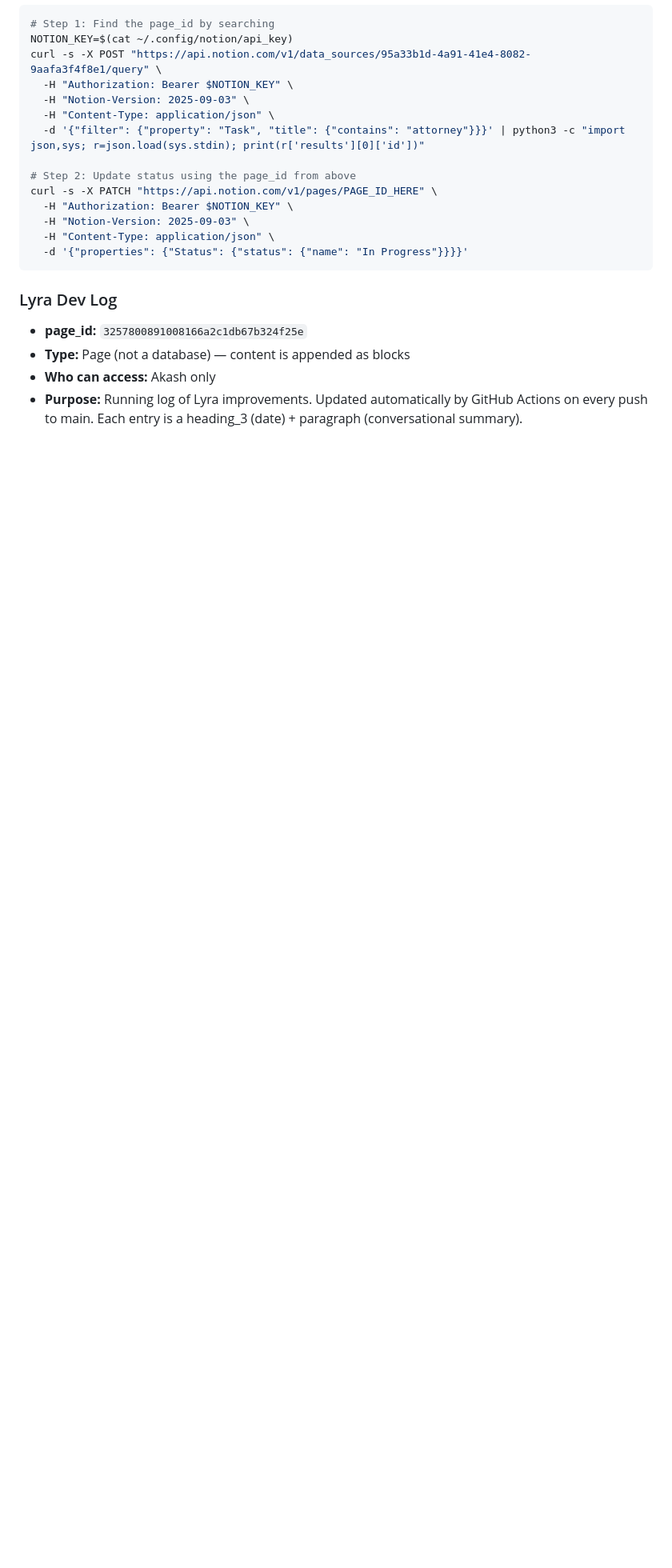
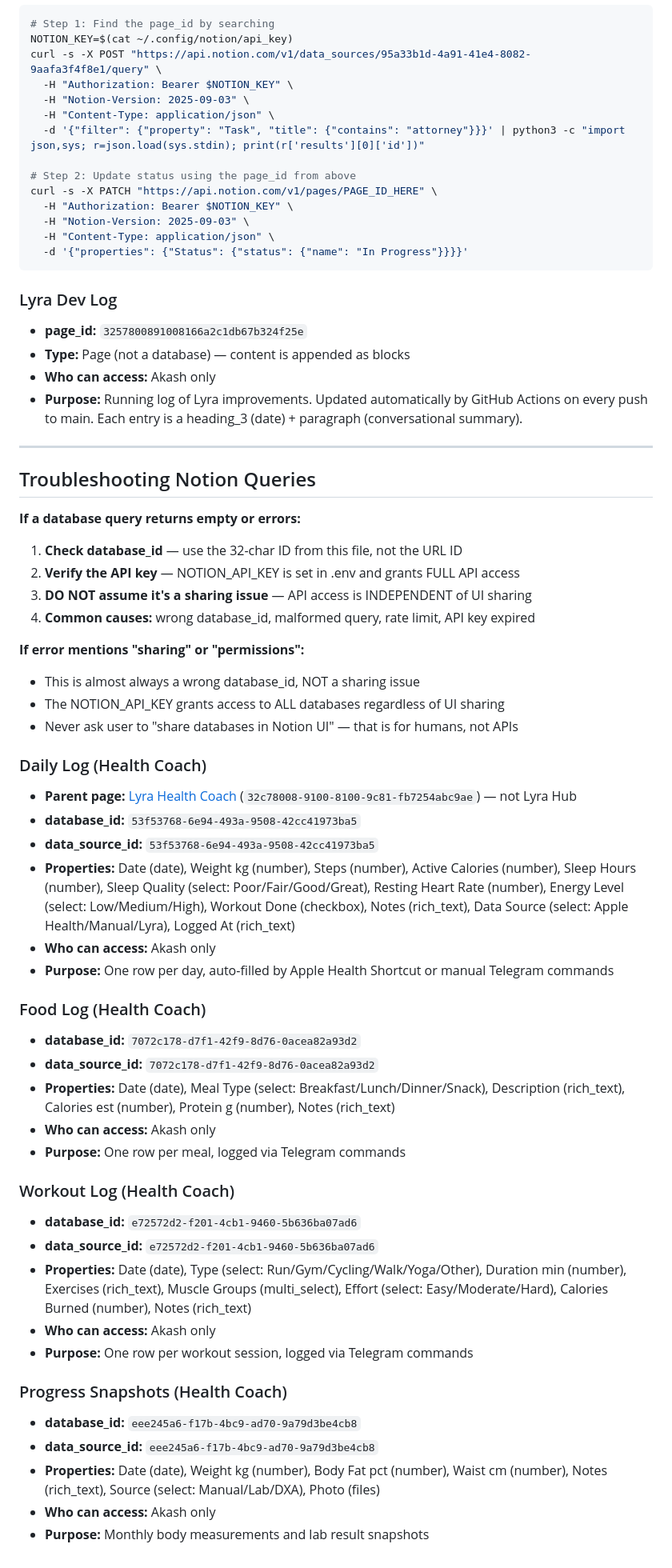
Before and after one commit to ahkedia/lyra-ai, a Markdown page: references/notion.md, the part around one of its changes. Shown at 80% size. Rendered like a GitHub page; blank space fills up the shorter version.

Commit message:
docs: route health logs to Lyra Health Coach, sync notion refs
Adds explicit guards across SOUL.md, notion skill, health-coach skill,
and both notion reference files so Lyra never creates stray pages under
Lyra Hub for health data — entries always go as rows in the four Health
Coach databases (Daily Log, Food Log, Workout Log, Snapshots) on the
Lyra Health Coach page.

Co-Authored-By: Claude Sonnet 4.6 <noreply@anthropic.com>

```diff
--- a/references/notion.md
+++ b/references/notion.md
@@ -267,3 +280,48 @@ curl -s -X PATCH "https://api.notion.com/v1/pages/PAGE_ID_HERE" \
 - **Type:** Page (not a database) — content is appended as blocks
 - **Who can access:** Akash only
 - **Purpose:** Running log of Lyra improvements. Updated automatically by GitHub Actions on every push to main. Each entry is a heading_3 (date) + paragraph (conversational summary).
+
+---
+
+## Troubleshooting Notion Queries
+
+**If a database query returns empty or errors:**
+
+1. **Check database_id** — use the 32-char ID from this file, not the URL ID
+2. **Verify the API key** — NOTION_API_KEY is set in .env and grants FULL API access
+3. **DO NOT assume it's a sharing issue** — API access is INDEPENDENT of UI sharing
+4. **Common causes:** wrong database_id, malformed query, rate limit, API key expired
+
+**If error mentions "sharing" or "permissions":**
+- This is almost always a wrong database_id, NOT a sharing issue
+- The NOTION_API_KEY grants access to ALL databases regardless of UI sharing
+- Never ask user to "share databases in Notion UI" — that is for humans, not APIs
+
+### Daily Log (Health Coach)
+- **Parent page:** [Lyra Health Coach](https://www.notion.so/akashkedia/Lyra-Health-Coach-32c78008910081009c81fb7254abc9ae) (`32c78008-9100-8100-9c81-fb7254abc9ae`) — not Lyra Hub
+- **database_id:** `53f53768-6e94-493a-9508-42cc41973ba5`
+- **data_source_id:** `53f53768-6e94-493a-9508-42cc41973ba5`
+- **Properties:** Date (date), Weight kg (number), Steps (number), Active Calories (number), Sleep Hours (number), Sleep Quality (select: Poor/Fair/Good/Great), Resting Heart Rate (number), Energy Level (select: Low/Medium/High), Workout Done (checkbox), Notes (rich_text), Data Source (select: Apple Health/Manual/Lyra), Logged At (rich_text)
+- **Who can access:** Akash only
+- **Purpose:** One row per day, auto-filled by Apple Health Shortcut or manual Telegram commands
+
+### Food Log (Health Coach)
+- **database_id:** `7072c178-d7f1-42f9-8d76-0acea82a93d2`
+- **data_source_id:** `7072c178-d7f1-42f9-8d76-0acea82a93d2`
+- **Properties:** Date (date), Meal Type (select: Breakfast/Lunch/Dinner/Snack), Description (rich_text), Calories est (number), Protein g (number), Notes (rich_text)
+- **Who can access:** Akash only
+- **Purpose:** One row per meal, logged via Telegram commands
+
+### Workout Log (Health Coach)
+- **database_id:** `e72572d2-f201-4cb1-9460-5b636ba07ad6`
+- **data_source_id:** `e72572d2-f201-4cb1-9460-5b636ba07ad6`
+- **Properties:** Date (date), Type (select: Run/Gym/Cycling/Walk/Yoga/Other), Duration min (number), Exercises (rich_text), Muscle Groups (multi_select), Effort (select: Easy/Moderate/Hard), Calories Burned (number), Notes (rich_text)
+- **Who can access:** Akash only
+- **Purpose:** One row per workout session, logged via Telegram commands
+
+### Progress Snapshots (Health Coach)
+- **database_id:** `eee245a6-f17b-4bc9-ad70-9a79d3be4cb8`
+- **data_source_id:** `eee245a6-f17b-4bc9-ad70-9a79d3be4cb8`
+- **Properties:** Date (date), Weight kg (number), Body Fat pct (number), Waist cm (number), Notes (rich_text), Source (select: Manual/Lab/DXA), Photo (files)
+- **Who can access:** Akash only
+- **Purpose:** Monthly body measurements and lab result snapshots
```
Also changed, not shown: other parts of references/notion.md (+13 -0 lines), skills/health-coach/SKILL.md (+2 -0 lines), skills/notion/SKILL.md (+2 -0 lines).
